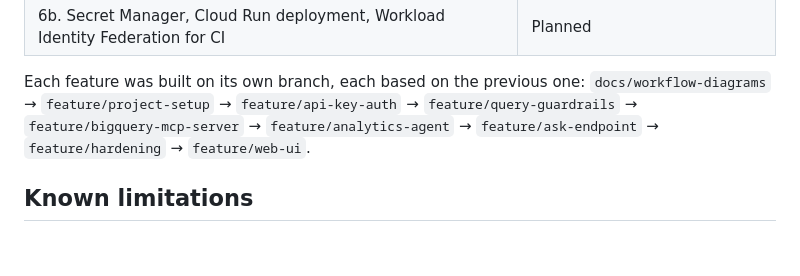
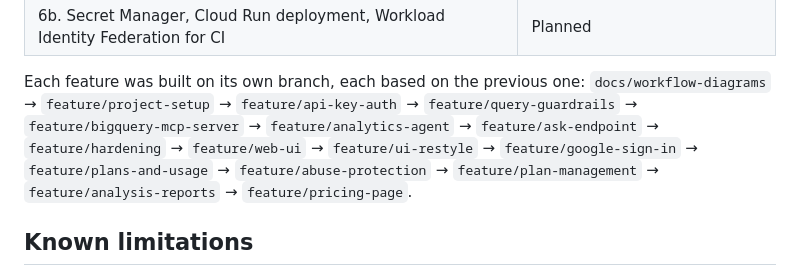
Before and after one commit to poku0857643/Mkt_Analytic_Agent, a Markdown page: README.md, the part around the change. GitHub-like rendering; blank space fills up the shorter version.

Commit message:
List the new feature branches in the README
Co-Authored-By: Claude Opus 5.5 <noreply@anthropic.com>

```diff
--- a/README.md
+++ b/README.md
@@ -659,7 +659,10 @@ Dockerfile           Production image
 Each feature was built on its own branch, each based on the previous one:
 `docs/workflow-diagrams` → `feature/project-setup` → `feature/api-key-auth` →
 `feature/query-guardrails` → `feature/bigquery-mcp-server` → `feature/analytics-agent`
-→ `feature/ask-endpoint` → `feature/hardening` → `feature/web-ui`.
+→ `feature/ask-endpoint` → `feature/hardening` → `feature/web-ui` →
+`feature/ui-restyle` → `feature/google-sign-in` → `feature/plans-and-usage` →
+`feature/abuse-protection` → `feature/plan-management` → `feature/analysis-reports` →
+`feature/pricing-page`.
 
 ## Known limitations
 
```
